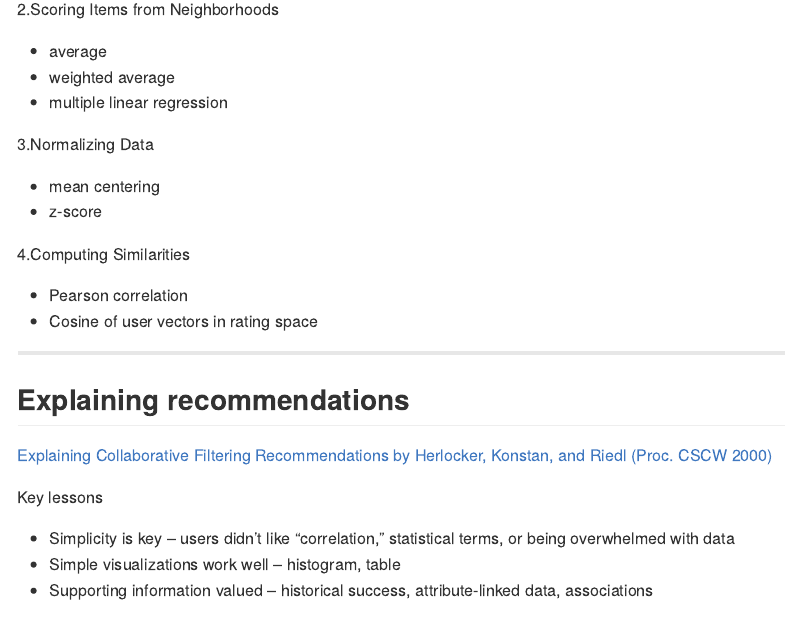
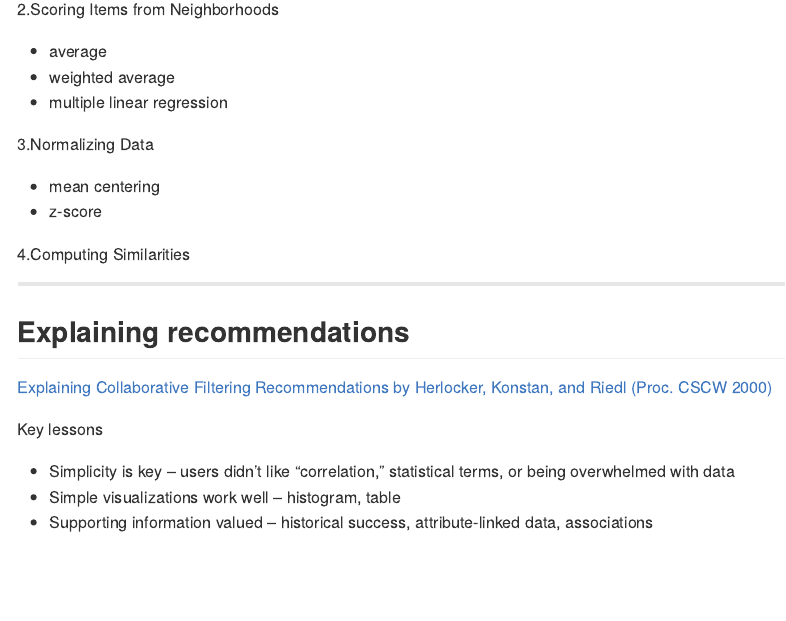
Before and after one commit to energyfirefox/RecommenderSystems, an R Markdown document (index.Rmd): the page in a window 1100 px wide, from 4160 px down. The pictures show the output file index.md that the author committed with the source, drawn offline in the style of GitHub.

Commit message:
minor fixing

```diff
--- a/index.Rmd
+++ b/index.Rmd
@@ -194,8 +194,7 @@ __Example:__ Personalized news feeds
   + z-score
 
 4.Computing Similarities
-  + Pearson correlation
-  + Cosine of user vectors in rating space
+
 
 ---
 
```
Also changed, not shown: index.html, index.md, index.Rmd (1 more changed lines).
